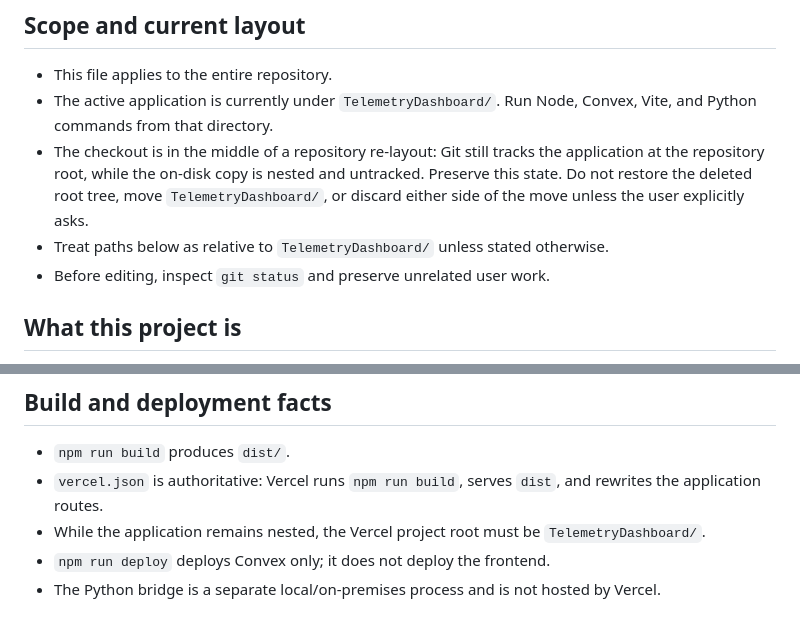
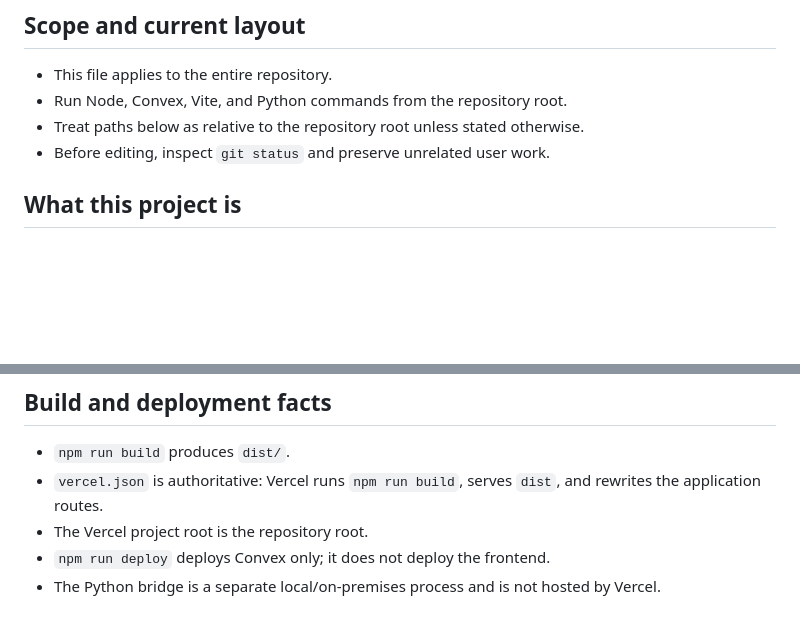
Before and after one commit to ChosF/TelemetryDashboard, a Markdown page: AGENTS.md, 2 parts joined by grey strips. GitHub-like rendering; blank space fills up the shorter version.

Commit message:
Update AGENTS.md for repository root layout.
Co-authored-by: Cursor <cursoragent@cursor.com>

```diff
--- a/AGENTS.md
+++ b/AGENTS.md
@@ -3,9 +3,8 @@
 ## Scope and current layout
 
 - This file applies to the entire repository.
-- The active application is currently under `TelemetryDashboard/`. Run Node, Convex, Vite, and Python commands from that directory.
-- The checkout is in the middle of a repository re-layout: Git still tracks the application at the repository root, while the on-disk copy is nested and untracked. Preserve this state. Do not restore the deleted root tree, move `TelemetryDashboard/`, or discard either side of the move unless the user explicitly asks.
-- Treat paths below as relative to `TelemetryDashboard/` unless stated otherwise.
+- Run Node, Convex, Vite, and Python commands from the repository root.
+- Treat paths below as relative to the repository root unless stated otherwise.
 - Before editing, inspect `git status` and preserve unrelated user work.
 
 ## What this project is
@@ -155,7 +154,7 @@ Do not extend `public/legacy-dashboard-do-not-use/` for normal work. The active
 
 - `npm run build` produces `dist/`.
 - `vercel.json` is authoritative: Vercel runs `npm run build`, serves `dist`, and rewrites the application routes.
-- While the application remains nested, the Vercel project root must be `TelemetryDashboard/`.
+- The Vercel project root is the repository root.
 - `npm run deploy` deploys Convex only; it does not deploy the frontend.
 - The Python bridge is a separate local/on-premises process and is not hosted by Vercel.
 
```
